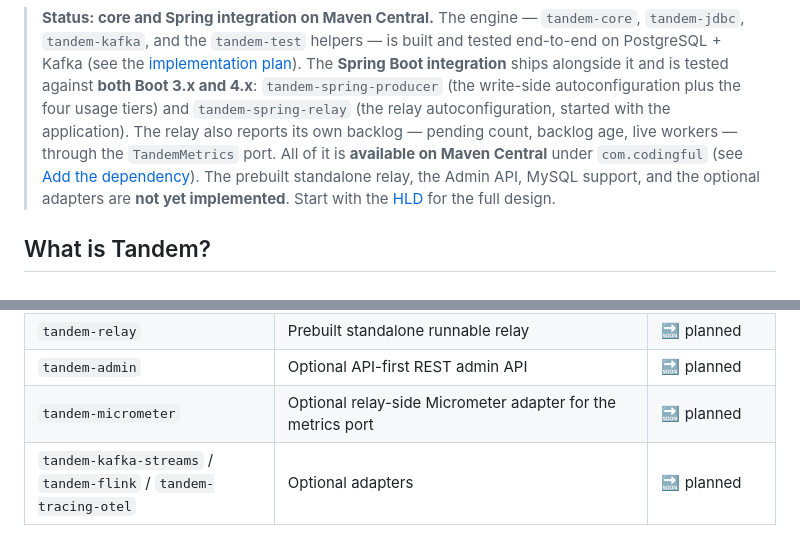
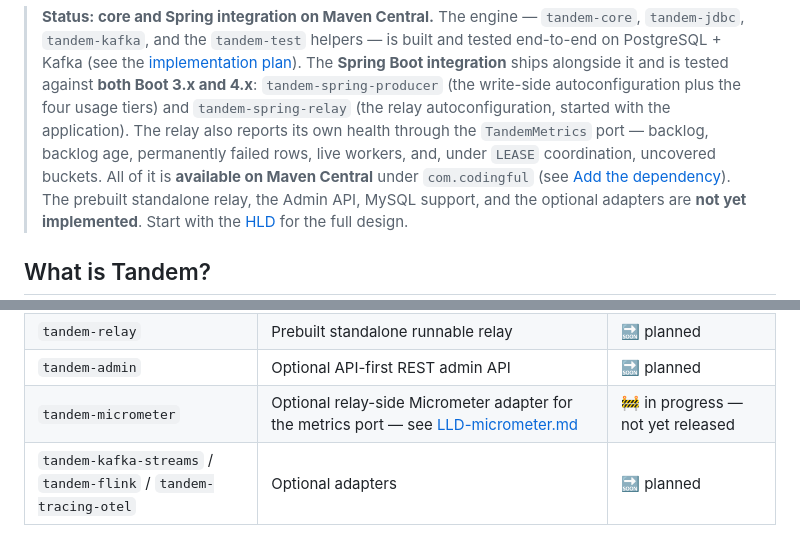
Before and after one commit to alirux/tandem, a Markdown page: README.md, 2 parts joined by grey strips. Rendered like a GitHub page.

Commit message:
Bring the status line and module table up to date
The status block still described yesterday's metrics set — backlog, its age,
live workers — after today added the failed-row count and the uncovered-bucket
signal. The module table still called tandem-micrometer merely planned, but its
LLD is written and its design decided (Q31): the same bar that marked
tandem-spring-producer in progress before any code existed.

```diff
--- a/README.md
+++ b/README.md
@@ -23,8 +23,8 @@
 > The **Spring Boot integration** ships alongside it and is tested against **both Boot 3.x and 4.x**:
 > `tandem-spring-producer` (the write-side autoconfiguration plus the four usage tiers) and
 > `tandem-spring-relay` (the relay autoconfiguration, started with the application). The relay also
-> reports its own backlog — pending count, backlog age, live workers — through the `TandemMetrics`
-> port. All of it is
+> reports its own health through the `TandemMetrics` port — backlog, backlog age, permanently failed
+> rows, live workers, and, under `LEASE` coordination, uncovered buckets. All of it is
 > **available on Maven Central** under `com.codingful` (see [Add the dependency](#add-the-dependency)).
 > The prebuilt standalone relay, the Admin API, MySQL support, and the optional adapters are
 > **not yet implemented**.
@@ -313,7 +313,7 @@ tandem-sample-spring\run.cmd
 | `tandem-spring-relay` | Spring Boot autoconfig for the relay — started with the application — see [LLD-spring-config.md](docs/LLD-spring-config.md) | ✅ released |
 | `tandem-relay` | Prebuilt standalone runnable relay | 🔜 planned |
 | `tandem-admin` | Optional API-first REST admin API | 🔜 planned |
-| `tandem-micrometer` | Optional relay-side Micrometer adapter for the metrics port | 🔜 planned |
+| `tandem-micrometer` | Optional relay-side Micrometer adapter for the metrics port — see [LLD-micrometer.md](docs/LLD-micrometer.md) | 🚧 in progress — not yet released |
 | `tandem-kafka-streams` / `tandem-flink` / `tandem-tracing-otel` | Optional adapters | 🔜 planned |
 
 > **Database support: PostgreSQL only today.** The shipped schema, the claim/lease SQL, and every
```
